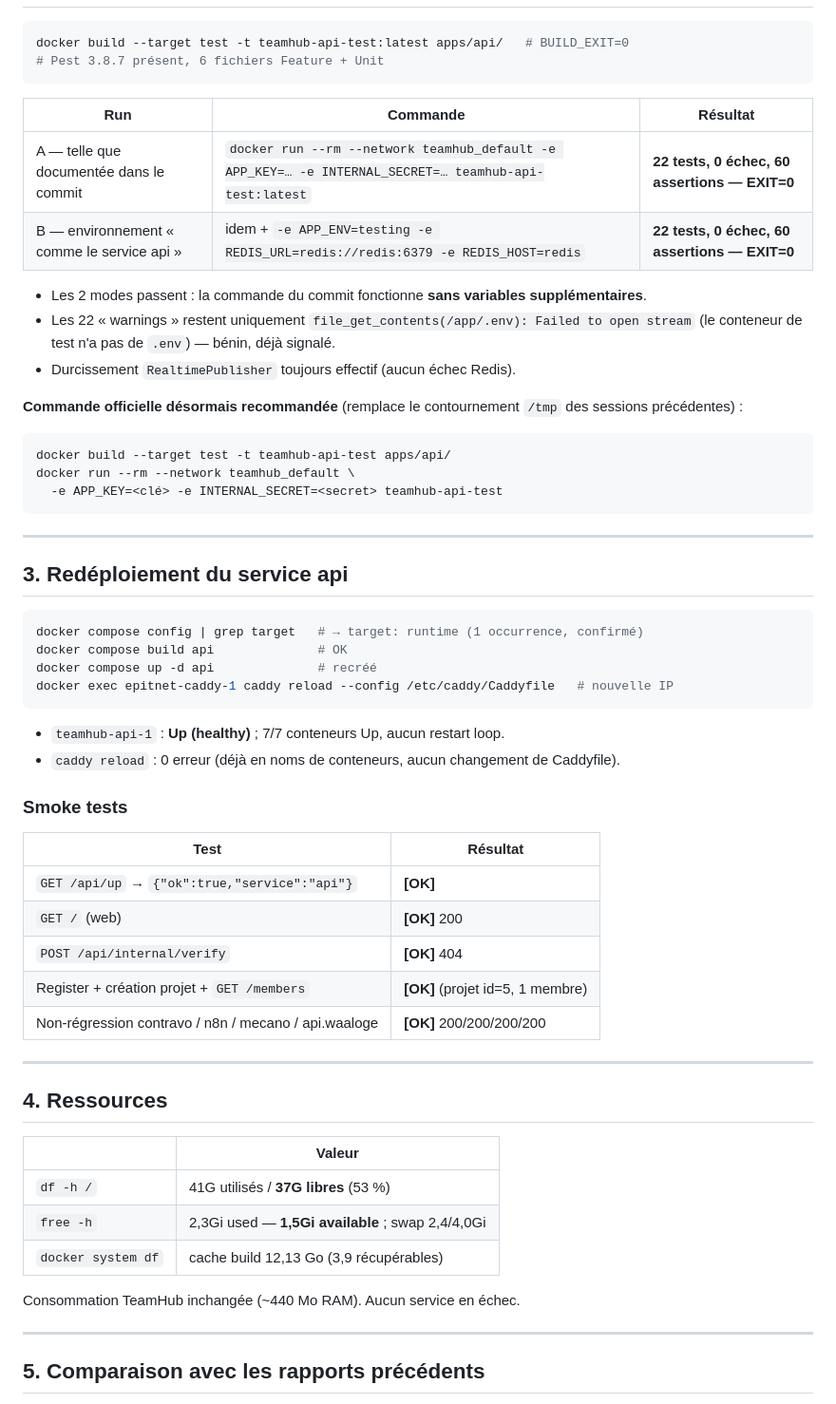
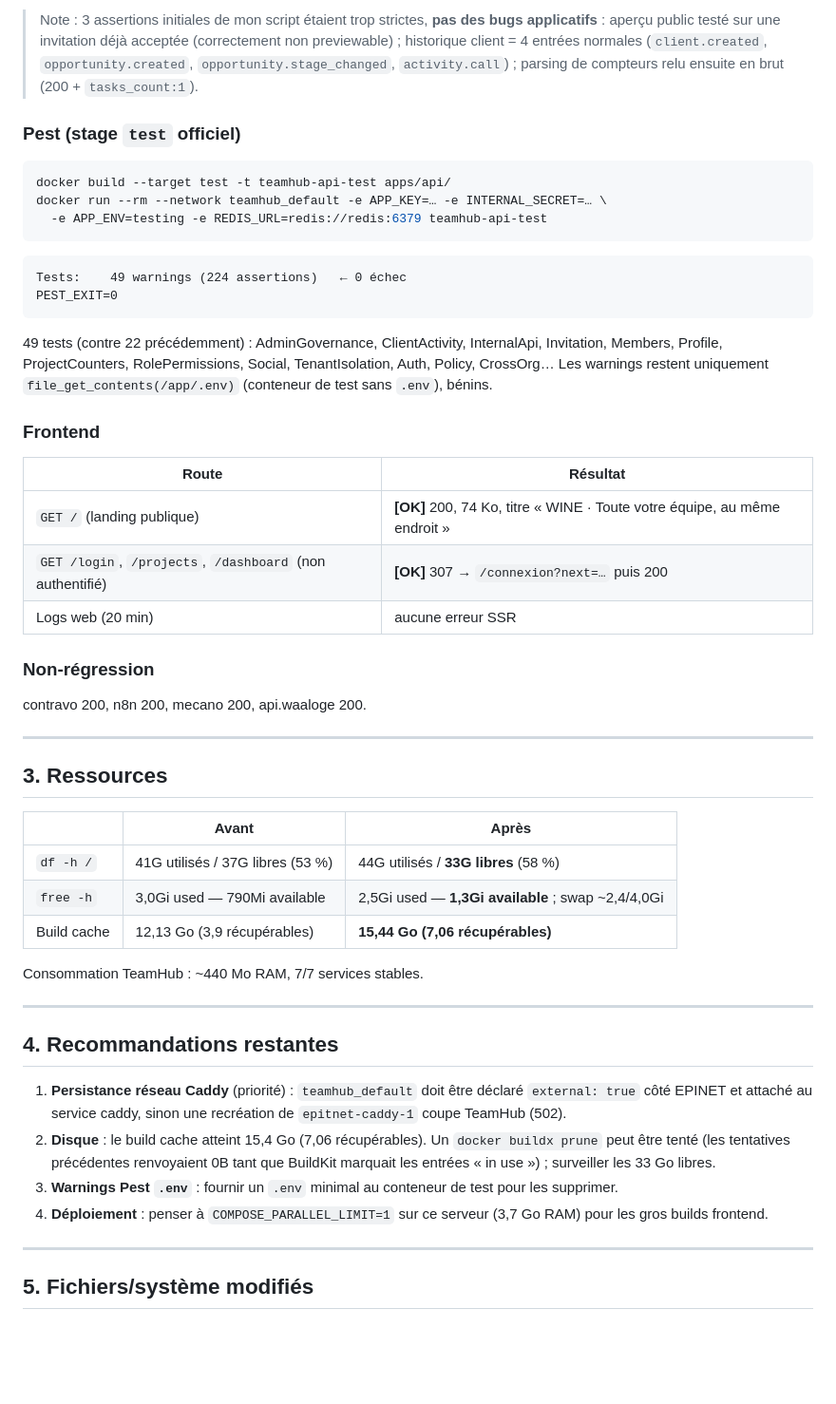
Before and after one commit to octavebahoun/TeamHub, a Markdown page: DEPLOY_REPORT.md, the part around one of its changes. Shown at 95% size. GitHub-like rendering; blank space fills up the shorter version.

Commit message:
chore(deploy): validation nouveau frontend + extensions API (66f33fb)

````diff
--- a/DEPLOY_REPORT.md
+++ b/DEPLOY_REPORT.md
@@ -21,62 +60,55 @@
+> Note : 3 assertions initiales de mon script étaient trop strictes, **pas des bugs applicatifs** :
+> aperçu public testé sur une invitation déjà acceptée (correctement non previewable) ; historique client = 4 entrées normales (`client.created`, `opportunity.created`, `opportunity.stage_changed`, `activity.call`) ; parsing de compteurs relu ensuite en brut (200 + `tasks_count:1`).
+
+### Pest (stage `test` officiel)
 
 ```bash
-docker build --target test -t teamhub-api-test:latest apps/api/   # BUILD_EXIT=0
-# Pest 3.8.7 présent, 6 fichiers Feature + Unit
+docker build --target test -t teamhub-api-test apps/api/
+docker run --rm --network teamhub_default -e APP_KEY=… -e INTERNAL_SECRET=… \
+  -e APP_ENV=testing -e REDIS_URL=redis://redis:6379 teamhub-api-test
 ```
 
-| Run | Commande | Résultat |
-|-----|----------|----------|
-| A — telle que documentée dans le commit | `docker run --rm --network teamhub_default -e APP_KEY=… -e INTERNAL_SECRET=… teamhub-api-test:latest` | **22 tests, 0 échec, 60 assertions — EXIT=0** |
-| B — environnement « comme le service api » | idem + `-e APP_ENV=testing -e REDIS_URL=redis://redis:6379 -e REDIS_HOST=redis` | **22 tests, 0 échec, 60 assertions — EXIT=0** |
+```
+Tests:    49 warnings (224 assertions)   ← 0 échec
+PEST_EXIT=0
+```
 
-- Les 2 modes passent : la commande du commit fonctionne **sans variables supplémentaires**.
-- Les 22 « warnings » restent uniquement `file_get_contents(/app/.env): Failed to open stream` (le conteneur de test n'a pas de `.env`) — bénin, déjà signalé.
-- Durcissement `RealtimePublisher` toujours effectif (aucun échec Redis).
+49 tests (contre 22 précédemment) : AdminGovernance, ClientActivity, InternalApi, Invitation, Members, Profile, ProjectCounters, RolePermissions, Social, TenantIsolation, Auth, Policy, CrossOrg… Les warnings restent uniquement `file_get_contents(/app/.env)` (conteneur de test sans `.env`), bénins.
 
-**Commande officielle désormais recommandée** (remplace le contournement `/tmp` des sessions précédentes) :
-```bash
-docker build --target test -t teamhub-api-test apps/api/
-docker run --rm --network teamhub_default \
-  -e APP_KEY=<clé> -e INTERNAL_SECRET=<secret> teamhub-api-test
-```
+### Frontend
+
+| Route | Résultat |
+|-------|----------|
+| `GET /` (landing publique) | **[OK]** 200, 74 Ko, titre « WINE · Toute votre équipe, au même endroit » |
+| `GET /login`, `/projects`, `/dashboard` (non authentifié) | **[OK]** 307 → `/connexion?next=…` puis 200 |
+| Logs web (20 min) | aucune erreur SSR |
+
+### Non-régression
+
+contravo 200, n8n 200, mecano 200, api.waaloge 200.
 
 ---
 
-## 3. Redéploiement du service api
+## 3. Ressources
 
-```bash
-docker compose config | grep target   # → target: runtime (1 occurrence, confirmé)
-docker compose build api              # OK
-docker compose up -d api              # recréé
-docker exec epitnet-caddy-1 caddy reload --config /etc/caddy/Caddyfile   # nouvelle IP
-```
+| | Avant | Après |
+|---|---|---|
+| `df -h /` | 41G utilisés / 37G libres (53 %) | 44G utilisés / **33G libres** (58 %) |
+| `free -h` | 3,0Gi used — 790Mi available | 2,5Gi used — **1,3Gi available** ; swap ~2,4/4,0Gi |
+| Build cache | 12,13 Go (3,9 récupérables) | **15,44 Go (7,06 récupérables)** |
 
-- `teamhub-api-1` : **Up (healthy)** ; 7/7 conteneurs Up, aucun restart loop.
-- `caddy reload` : 0 erreur (déjà en noms de conteneurs, aucun changement de Caddyfile).
-
-### Smoke tests
-
-| Test | Résultat |
-|------|----------|
-| `GET /api/up` → `{"ok":true,"service":"api"}` | **[OK]** |
-| `GET /` (web) | **[OK]** 200 |
-| `POST /api/internal/verify` | **[OK]** 404 |
-| Register + création projet + `GET /members` | **[OK]** (projet id=5, 1 membre) |
-| Non-régression contravo / n8n / mecano / api.waaloge | **[OK]** 200/200/200/200 |
+Consommation TeamHub : ~440 Mo RAM, 7/7 services stables.
 
 ---
 
-## 4. Ressources
+## 4. Recommandations restantes
 
-| | Valeur |
-|---|---|
-| `df -h /` | 41G utilisés / **37G libres** (53 %) |
-| `free -h` | 2,3Gi used — **1,5Gi available** ; swap 2,4/4,0Gi |
-| `docker system df` | cache build 12,13 Go (3,9 récupérables) |
-
-Consommation TeamHub inchangée (~440 Mo RAM). Aucun service en échec.
+1. **Persistance réseau Caddy** (priorité) : `teamhub_default` doit être déclaré `external: true` côté EPINET et attaché au service caddy, sinon une recréation de `epitnet-caddy-1` coupe TeamHub (502).
+2. **Disque** : le build cache atteint 15,4 Go (7,06 récupérables). Un `docker buildx prune` peut être tenté (les tentatives précédentes renvoyaient 0B tant que BuildKit marquait les entrées « in use ») ; surveiller les 33 Go libres.
+3. **Warnings Pest `.env`** : fournir un `.env` minimal au conteneur de test pour les supprimer.
+4. **Déploiement** : penser à `COMPOSE_PARALLEL_LIMIT=1` sur ce serveur (3,7 Go RAM) pour les gros builds frontend.
 
 ---
 
-## 5. Comparaison avec les rapports précédents
+## 5. Fichiers/système modifiés
 
````
Also changed, not shown: other parts of DEPLOY_REPORT.md (+52 -34 lines).
